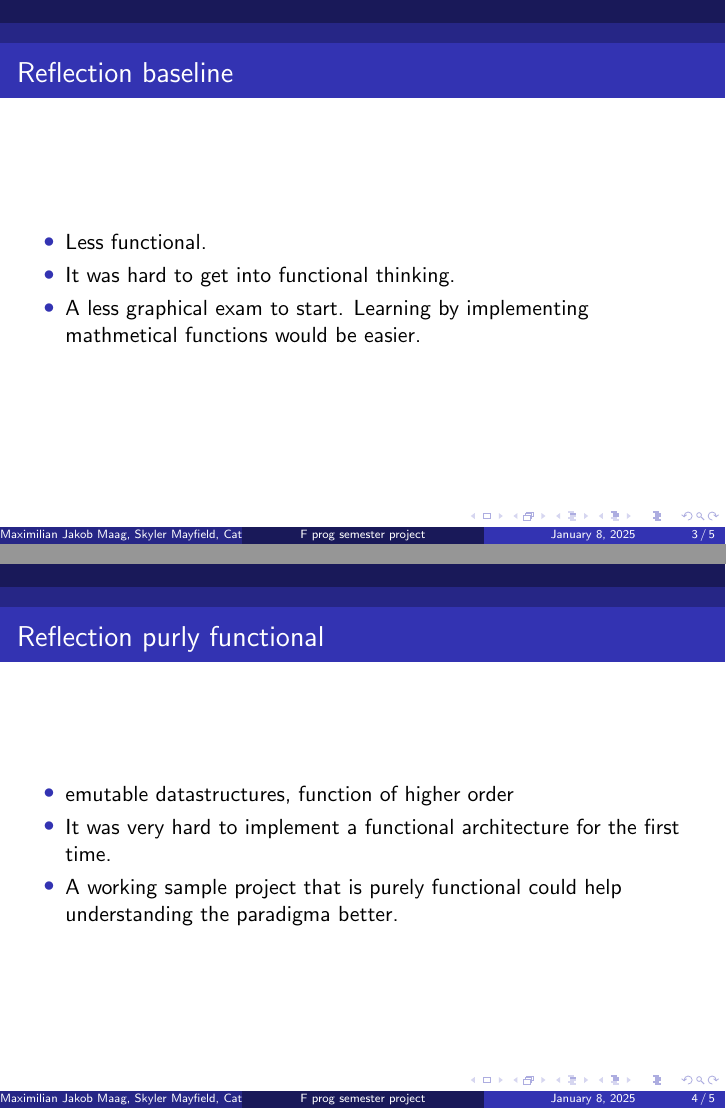
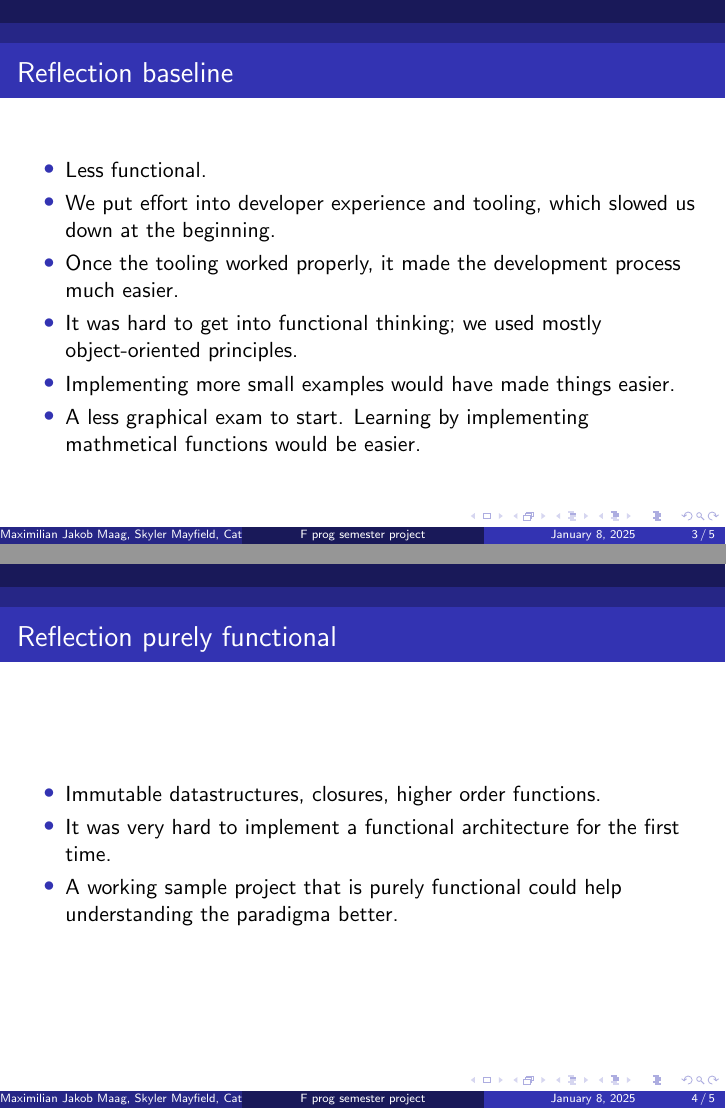
Before and after one commit to skyler544/fprog-drawing-program, LaTeX slides (presentation/presentation.tex): pages 3 and 4 of 5, joined at a grey line. Compiled offline with pdfLaTeX.

Commit message:
update presentation

```diff
--- a/presentation/presentation.tex
+++ b/presentation/presentation.tex
@@ -2,7 +2,7 @@
 \usepackage{graphicx}
 \usetheme{Madrid}
 \title{F prog semester project}
-\author{Maximilian Jakob Maag, Skyler Mayfield, Catarina David}
+\author{Maximilian Jakob Maag, Skyler Mayfield, Catrina David}
 \useoutertheme{miniframes}
 \useinnertheme{circles}
 \date{\today}
@@ -22,15 +22,18 @@
 	\begin{frame}
 		\frametitle{Reflection baseline}
 		\begin{itemize}
-			\item Less functional.
-			\item It was hard to get into functional thinking.
+            \item Less functional.
+            \item We put effort into developer experience and tooling, which slowed us down at the beginning.
+            \item Once the tooling worked properly, it made the development process much easier.
+            \item It was hard to get into functional thinking; we used mostly object-oriented principles.
+            \item Implementing more small examples would have made things easier.
 			\item A less graphical exam to start. Learning by implementing mathmetical functions would be easier.
 		\end{itemize}
 	\end{frame}
 	\begin{frame}
-		\frametitle{Reflection purly functional}
+		\frametitle{Reflection purely functional}
 		\begin{itemize}
-			\item emutable datastructures, function of higher order
+			\item Immutable datastructures, closures, higher order functions.
 			\item It was very hard to implement a functional architecture for the first time.
 			\item A working sample project that is purely functional could help understanding the paradigma better.
 		\end{itemize}
```
Also changed, not shown: presentation/presentation.tex (2 more changed lines).
